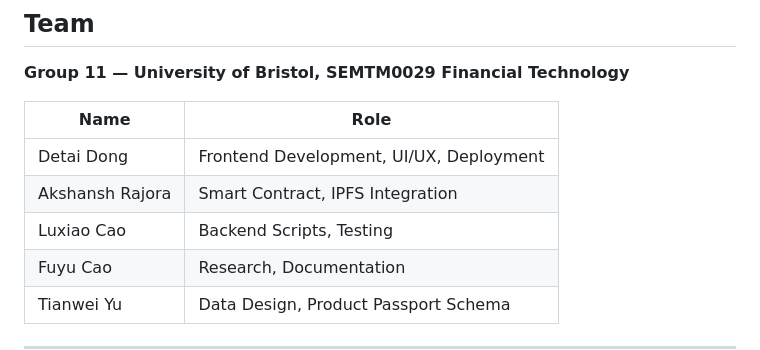
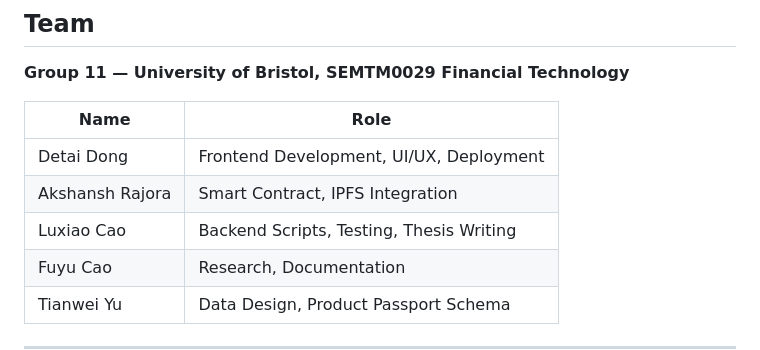
Before and after one commit to DeTaiDong/FTGP2425_Group1_11, a Markdown page: README.md, the part around the change. Drawn GitHub-style.

Commit message:
Update roles in README

```diff
--- a/README.md
+++ b/README.md
@@ -203,7 +203,7 @@ Results are saved to `upload-result.json`.
 |------|------|
 | Detai Dong | Frontend Development, UI/UX, Deployment |
 | Akshansh Rajora | Smart Contract, IPFS Integration |
-| Luxiao Cao | Backend Scripts, Testing |
+| Luxiao Cao | Backend Scripts, Testing, Thesis Writing |
 | Fuyu Cao | Research, Documentation |
 | Tianwei Yu | Data Design, Product Passport Schema |
 
```
